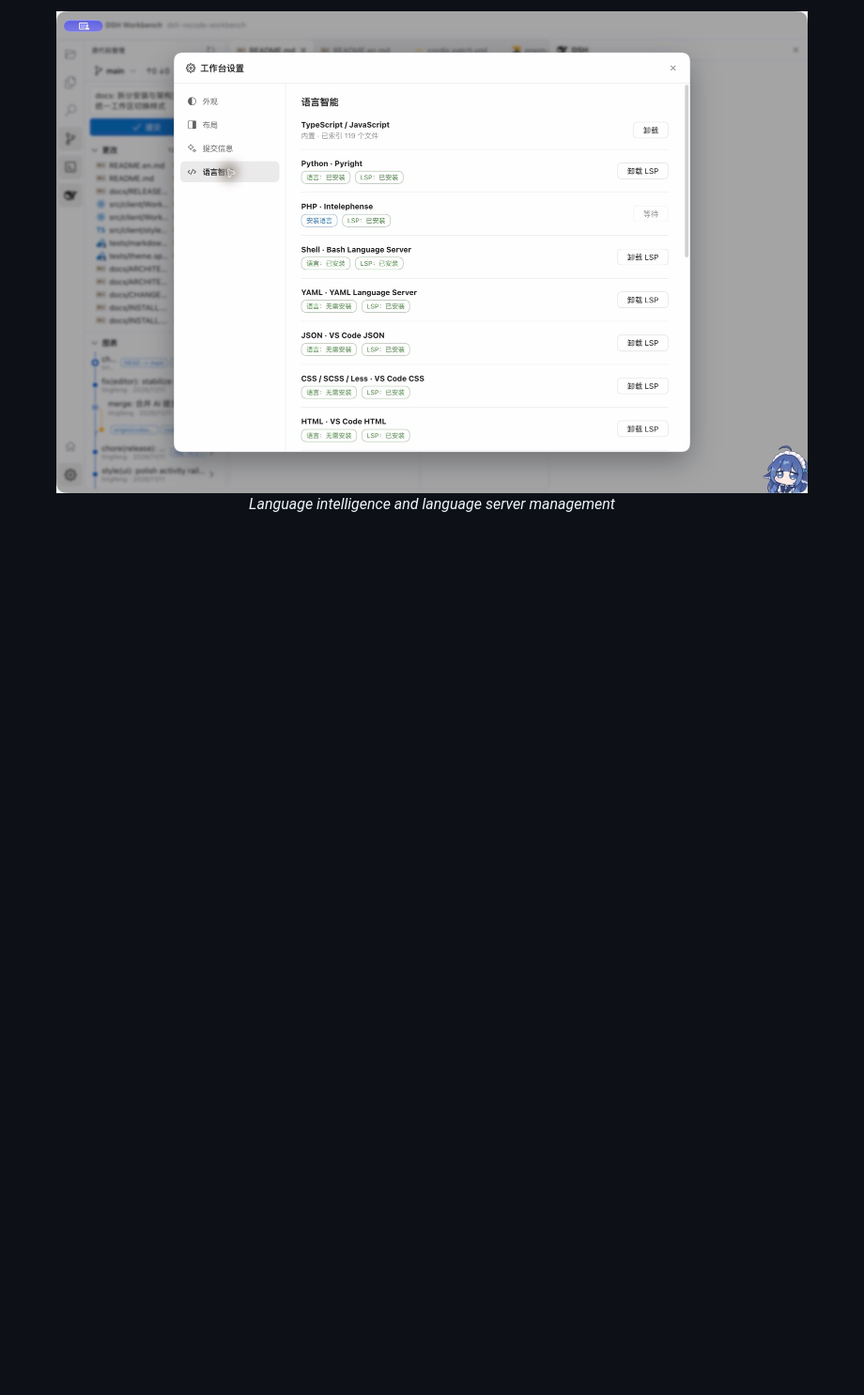
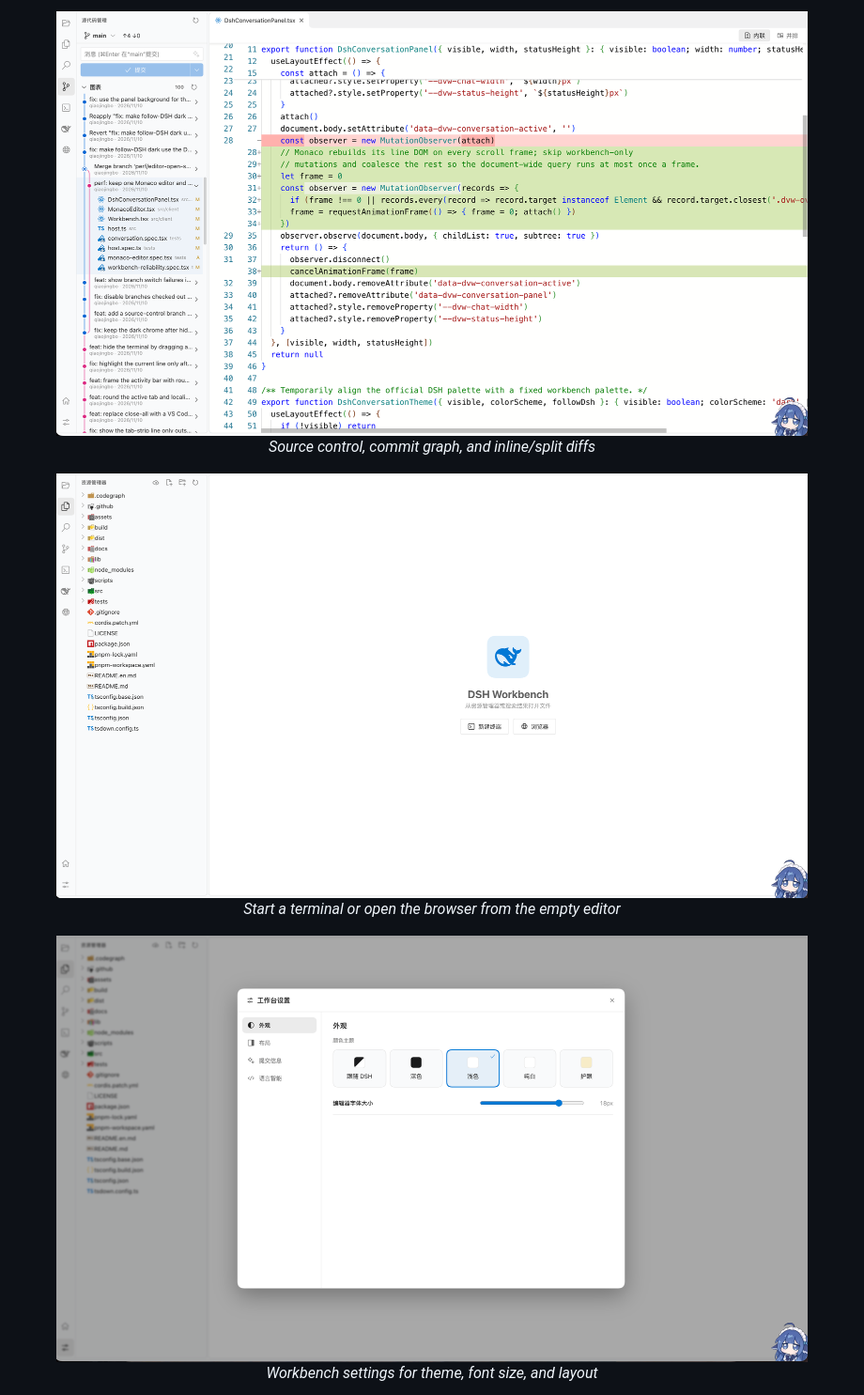
Before and after one commit to tingfeng347/dsh-vscode-workbench, a Markdown page: README.en.md, the part around one of its changes. Shown at 94% size. Rendered like a GitHub page; pictures changed too: assets/screenshots/settings-light.png, assets/screenshots/source-control-light.png, assets/screenshots/welcome-light.png (added); blank space fills up the shorter version.

Commit message:
docs(readme): refresh workbench screenshots
Show the Markdown preview, Peek references, commit graph, empty-editor
terminal/browser actions, appearance settings, and workspace switcher.

```diff
--- a/README.en.md
+++ b/README.en.md
@@ -46,5 +46,17 @@
 </p>
 
 <p align="center">
-  <img src="https://raw.githubusercontent.com/tingfeng347/dsh-vscode-workbench/main/assets/screenshots/settings-light.png" width="800" alt="Workbench settings">
-  <br><em>Language intelligence and language server management</em>
+  <img src="https://raw.githubusercontent.com/tingfeng347/dsh-vscode-workbench/main/assets/screenshots/source-control-light.png" width="800" alt="Source control, commit graph, and inline/split diffs">
+  <br><em>Source control, commit graph, and inline/split diffs</em>
+</p>
+
+<p align="center">
+  <img src="https://raw.githubusercontent.com/tingfeng347/dsh-vscode-workbench/main/assets/screenshots/welcome-light.png" width="800" alt="Start a terminal or open the browser from the empty editor">
+  <br><em>Start a terminal or open the browser from the empty editor</em>
+</p>
+
+<p align="center">
+  <img src="https://raw.githubusercontent.com/tingfeng347/dsh-vscode-workbench/main/assets/screenshots/settings-light.png" width="800" alt="Workbench settings for theme, font size, and layout">
+  <br><em>Workbench settings for theme, font size, and layout</em>
+</p>
+
```
Also changed, not shown: other parts of README.en.md (+7 -4 lines), README.md (+21 -6 lines), assets/screenshots/references-light.png (added), assets/screenshots/workbench-light.png, assets/screenshots/workspace-switcher-light.png (added).
